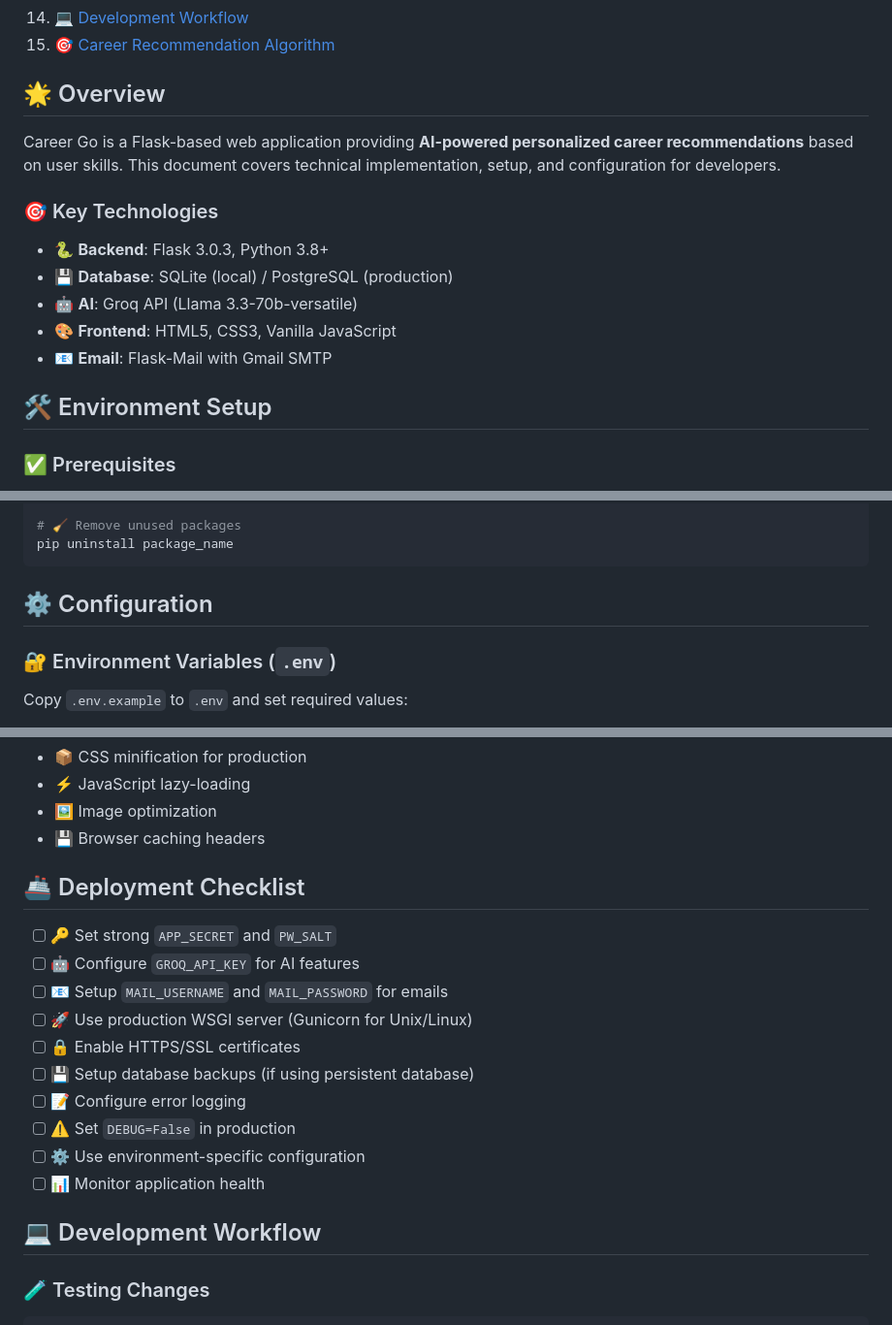
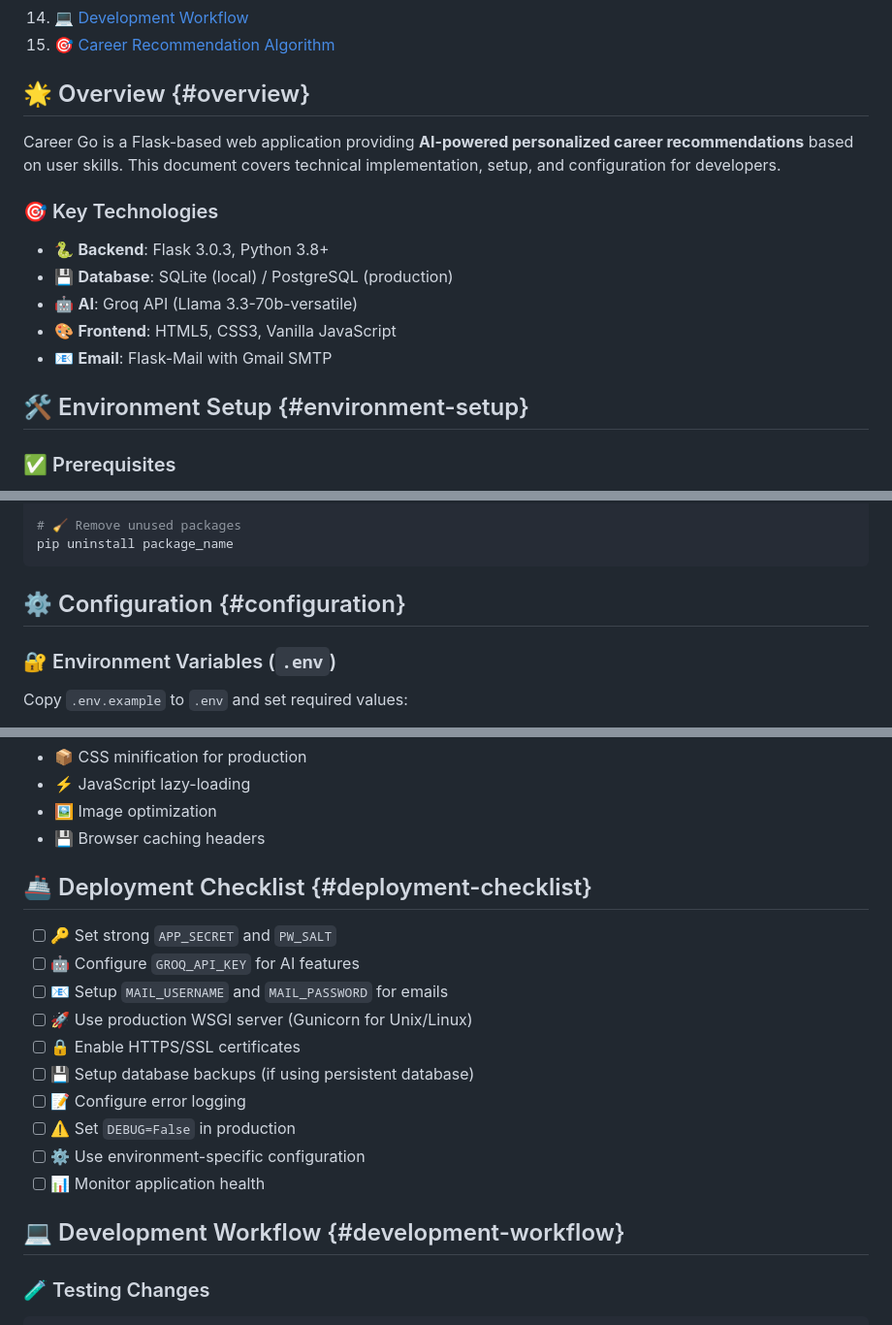
Before and after one commit to KGFCH2/Career_Go, a Markdown page: INSTRUCTIONS.md, 3 parts joined by grey strips. Shown at 97% size. Rendered like a GitHub page.

````diff
--- a/INSTRUCTIONS.md
+++ b/INSTRUCTIONS.md
@@ -20,7 +20,7 @@
 14. [💻 Development Workflow](#development-workflow)
 15. [🎯 Career Recommendation Algorithm](#career-recommendation-algorithm)
 
-## 🌟 Overview
+## 🌟 Overview {#overview}
 
 Career Go is a Flask-based web application providing **AI-powered personalized career recommendations** based on user skills. This document covers technical implementation, setup, and configuration for developers.
 
@@ -31,7 +31,7 @@ Career Go is a Flask-based web application providing **AI-powered personalized c
 - 🎨 **Frontend**: HTML5, CSS3, Vanilla JavaScript
 - 📧 **Email**: Flask-Mail with Gmail SMTP
 
-## 🛠️ Environment Setup
+## 🛠️ Environment Setup {#environment-setup}
 
 ### ✅ Prerequisites
 - 🐍 Python 3.8 or higher
@@ -72,7 +72,7 @@ pip freeze > requirements.txt
 pip uninstall package_name
 ```
 
-## ⚙️ Configuration
+## ⚙️ Configuration {#configuration}
 
 ### 🔐 Environment Variables (`.env`)
 
@@ -548,7 +548,7 @@ def load_data():
 - 🖼️ Image optimization
 - 💾 Browser caching headers
 
-## 🚢 Deployment Checklist
+## 🚢 Deployment Checklist {#deployment-checklist}
 
 - [ ] 🔑 Set strong `APP_SECRET` and `PW_SALT`
 - [ ] 🤖 Configure `GROQ_API_KEY` for AI features
@@ -561,7 +561,7 @@ def load_data():
 - [ ] ⚙️ Use environment-specific configuration
 - [ ] 📊 Monitor application health
 
-## 💻 Development Workflow
+## 💻 Development Workflow {#development-workflow}
 
 ### 🧪 Testing Changes
 
````
Also changed, not shown: other parts of INSTRUCTIONS.md (+10 -10 lines).
